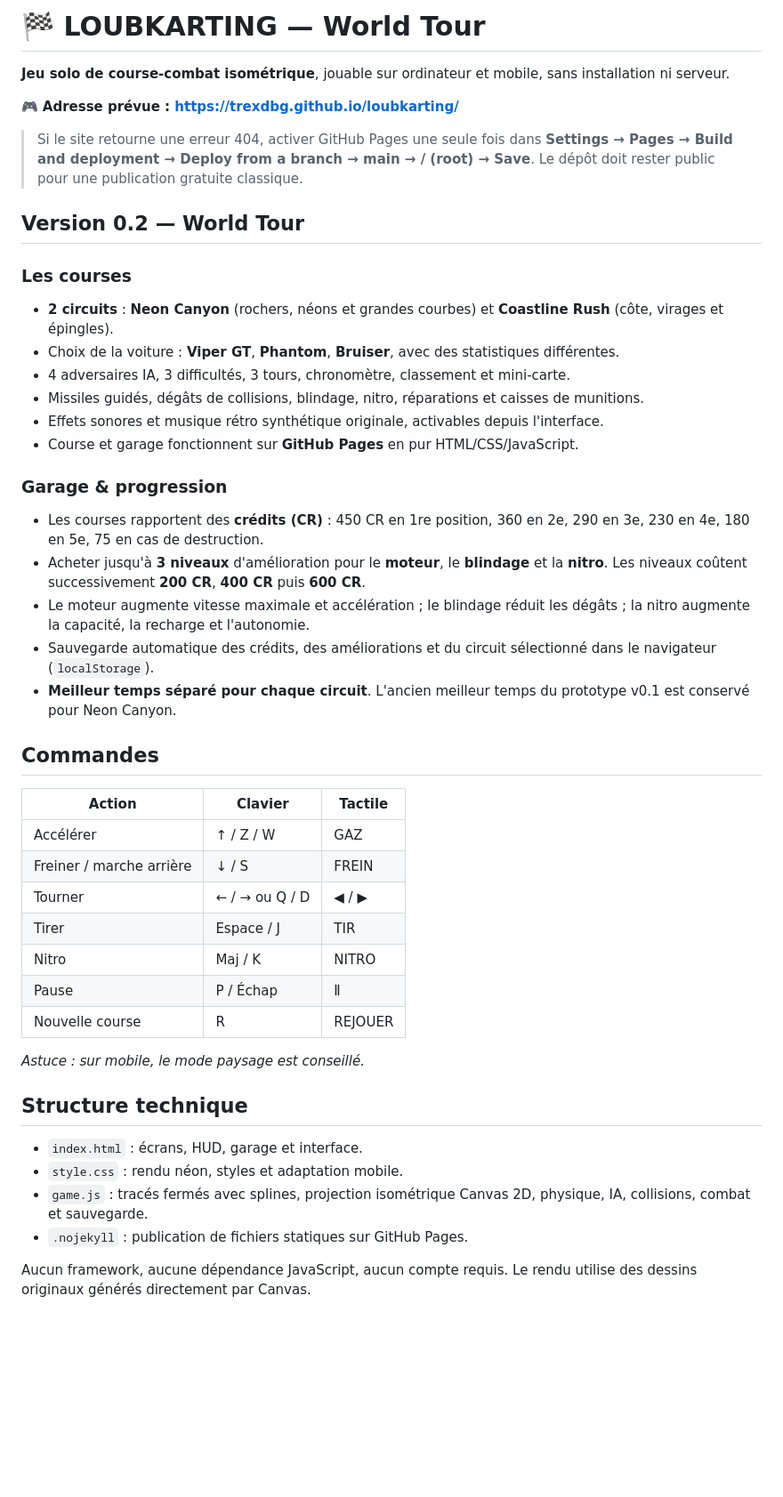
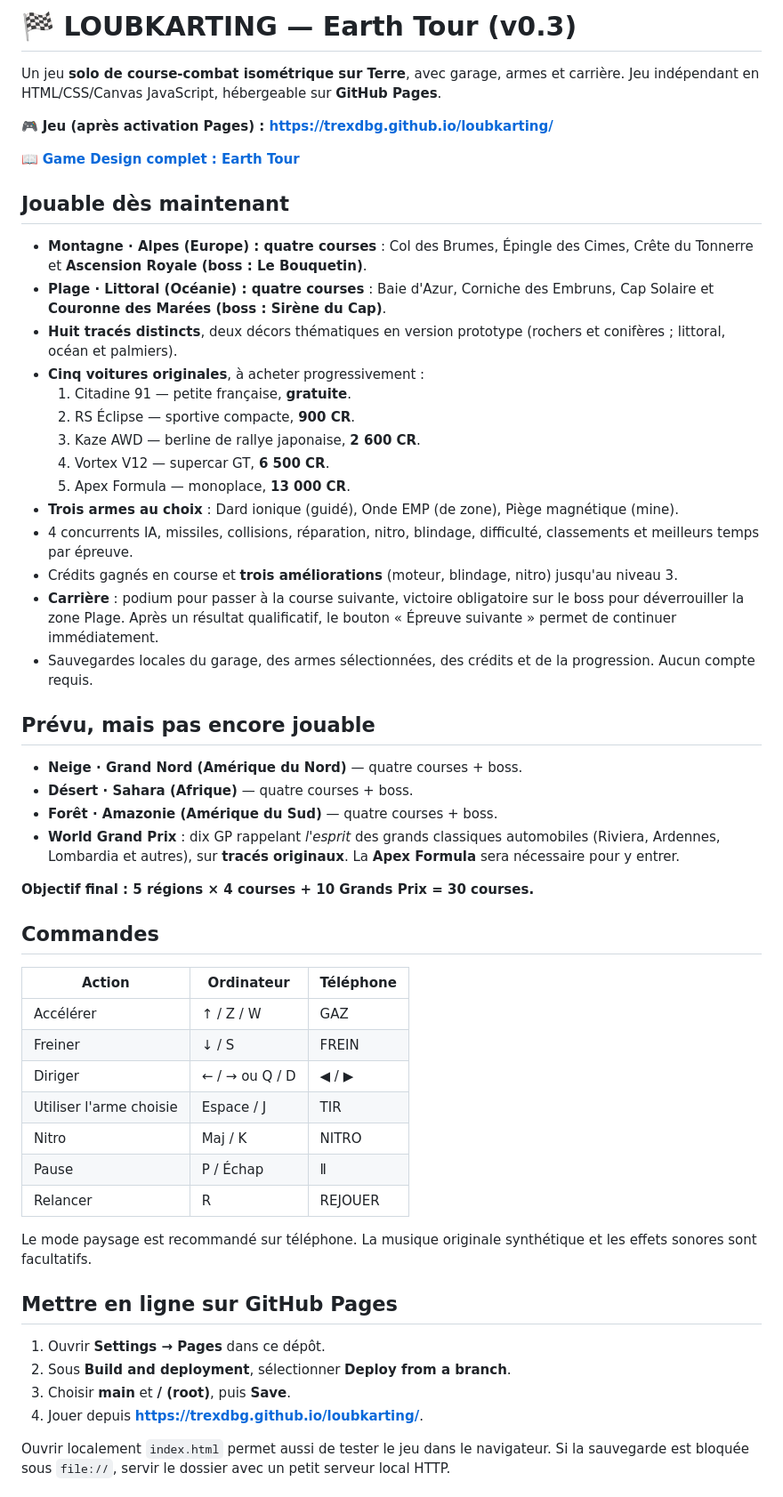
Before and after one commit to trexdbg/loubkarting, a Markdown page: README.md, the part around one of its changes. Shown at 89% size. GitHub-like rendering; blank space fills up the shorter version.

Commit message:
Update README to Earth Tour v0.3 with eight races, five cars, three attacks and 30-race roadmap

```diff
--- a/README.md
+++ b/README.md
@@ -1,48 +1,57 @@
-# 🏁 LOUBKARTING — World Tour
+# 🏁 LOUBKARTING — Earth Tour (v0.3)
 
-**Jeu solo de course-combat isométrique**, jouable sur ordinateur et mobile, sans installation ni serveur.
+Un jeu **solo de course-combat isométrique sur Terre**, avec garage, armes et carrière. Jeu indépendant en HTML/CSS/Canvas JavaScript, hébergeable sur **GitHub Pages**.
 
-🎮 **Adresse prévue : https://trexdbg.github.io/loubkarting/**
+🎮 **Jeu (après activation Pages) : https://trexdbg.github.io/loubkarting/**
 
-> Si le site retourne une erreur 404, activer GitHub Pages une seule fois dans **Settings → Pages → Build and deployment → Deploy from a branch → main → / (root) → Save**. Le dépôt doit rester public pour une publication gratuite classique.
+📖 **[Game Design complet : Earth Tour](docs/GAME_DESIGN.md)**
 
-## Version 0.2 — World Tour
+## Jouable dès maintenant
 
-### Les courses
-- **2 circuits** : **Neon Canyon** (rochers, néons et grandes courbes) et **Coastline Rush** (côte, virages et épingles).
-- Choix de la voiture : **Viper GT**, **Phantom**, **Bruiser**, avec des statistiques différentes.
-- 4 adversaires IA, 3 difficultés, 3 tours, chronomètre, classement et mini-carte.
-- Missiles guidés, dégâts de collisions, blindage, nitro, réparations et caisses de munitions.
-- Effets sonores et musique rétro synthétique originale, activables depuis l'interface.
-- Course et garage fonctionnent sur **GitHub Pages** en pur HTML/CSS/JavaScript.
+- **Montagne · Alpes (Europe) : quatre courses** : Col des Brumes, Épingle des Cimes, Crête du Tonnerre et **Ascension Royale (boss : Le Bouquetin)**.
+- **Plage · Littoral (Océanie) : quatre courses** : Baie d'Azur, Corniche des Embruns, Cap Solaire et **Couronne des Marées (boss : Sirène du Cap)**.
+- **Huit tracés distincts**, deux décors thématiques en version prototype (rochers et conifères ; littoral, océan et palmiers).
+- **Cinq voitures originales**, à acheter progressivement :
+  1. Citadine 91 — petite française, **gratuite**.
+  2. RS Éclipse — sportive compacte, **900 CR**.
+  3. Kaze AWD — berline de rallye japonaise, **2 600 CR**.
+  4. Vortex V12 — supercar GT, **6 500 CR**.
+  5. Apex Formula — monoplace, **13 000 CR**.
+- **Trois armes au choix** : Dard ionique (guidé), Onde EMP (de zone), Piège magnétique (mine).
+- 4 concurrents IA, missiles, collisions, réparation, nitro, blindage, difficulté, classements et meilleurs temps par épreuve.
+- Crédits gagnés en course et **trois améliorations** (moteur, blindage, nitro) jusqu'au niveau 3.
+- **Carrière** : podium pour passer à la course suivante, victoire obligatoire sur le boss pour déverrouiller la zone Plage. Après un résultat qualificatif, le bouton « Épreuve suivante » permet de continuer immédiatement.
+- Sauvegardes locales du garage, des armes sélectionnées, des crédits et de la progression. Aucun compte requis.
 
-### Garage & progression
-- Les courses rapportent des **crédits (CR)** : 450 CR en 1re position, 360 en 2e, 290 en 3e, 230 en 4e, 180 en 5e, 75 en cas de destruction.
-- Acheter jusqu'à **3 niveaux** d'amélioration pour le **moteur**, le **blindage** et la **nitro**. Les niveaux coûtent successivement **200 CR**, **400 CR** puis **600 CR**.
-- Le moteur augmente vitesse maximale et accélération ; le blindage réduit les dégâts ; la nitro augmente la capacité, la recharge et l'autonomie.
-- Sauvegarde automatique des crédits, des améliorations et du circuit sélectionné dans le navigateur (`localStorage`).
-- **Meilleur temps séparé pour chaque circuit**. L'ancien meilleur temps du prototype v0.1 est conservé pour Neon Canyon.
+## Prévu, mais pas encore jouable
+
+- **Neige · Grand Nord (Amérique du Nord)** — quatre courses + boss.
+- **Désert · Sahara (Afrique)** — quatre courses + boss.
+- **Forêt · Amazonie (Amérique du Sud)** — quatre courses + boss.
+- **World Grand Prix** : dix GP rappelant *l'esprit* des grands classiques automobiles (Riviera, Ardennes, Lombardia et autres), sur **tracés originaux**. La **Apex Formula** sera nécessaire pour y entrer.
+
+**Objectif final : 5 régions × 4 courses + 10 Grands Prix = 30 courses.**
 
 ## Commandes
 
-| Action | Clavier | Tactile |
+| Action | Ordinateur | Téléphone |
 |---|---|---|
 | Accélérer | ↑ / Z / W | GAZ |
-| Freiner / marche arrière | ↓ / S | FREIN |
-| Tourner | ← / → ou Q / D | ◀ / ▶ |
-| Tirer | Espace / J | TIR |
+| Freiner | ↓ / S | FREIN |
+| Diriger | ← / → ou Q / D | ◀ / ▶ |
+| Utiliser l'arme choisie | Espace / J | TIR |
 | Nitro | Maj / K | NITRO |
 | Pause | P / Échap | Ⅱ |
-| Nouvelle course | R | REJOUER |
+| Relancer | R | REJOUER |
 
-*Astuce : sur mobile, le mode paysage est conseillé.*
+Le mode paysage est recommandé sur téléphone. La musique originale synthétique et les effets sonores sont facultatifs.
 
-## Structure technique
+## Mettre en ligne sur GitHub Pages
 
-- `index.html` : écrans, HUD, garage et interface.
-- `style.css` : rendu néon, styles et adaptation mobile.
-- `game.js` : tracés fermés avec splines, projection isométrique Canvas 2D, physique, IA, collisions, combat et sauvegarde.
-- `.nojekyll` : publication de fichiers statiques sur GitHub Pages.
+1. Ouvrir **Settings → Pages** dans ce dépôt.
+2. Sous **Build and deployment**, sélectionner **Deploy from a branch**.
+3. Choisir **main** et **/ (root)**, puis **Save**.
+4. Jouer depuis **https://trexdbg.github.io/loubkarting/**.
 
-Aucun framework, aucune dépendance JavaScript, aucun compte requis. Le rendu utilise des dessins originaux générés directement par Canvas.
+Ouvrir localement `index.html` permet aussi de tester le jeu dans le navigateur. Si la sauvegarde est bloquée sous `file://`, servir le dossier avec un petit serveur local HTTP.
 
```
Also changed, not shown: other parts of README.md (+14 -14 lines).
